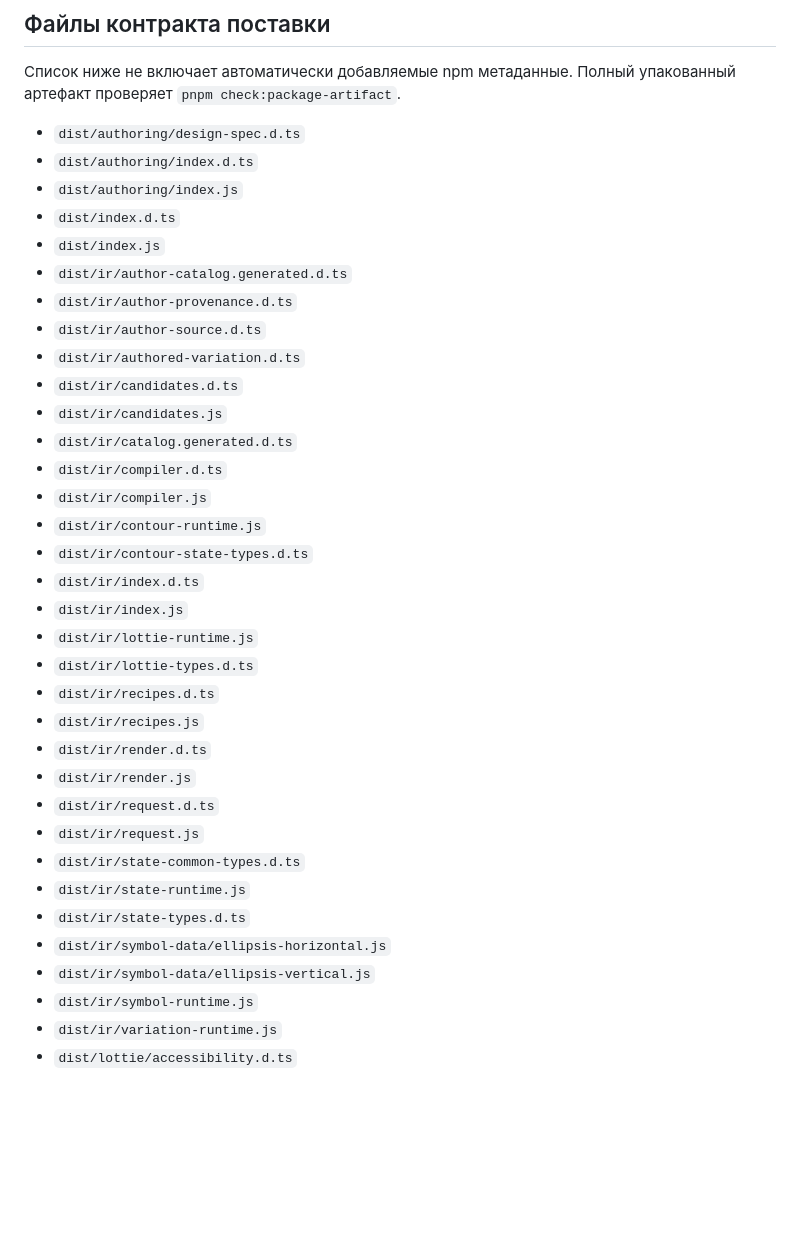
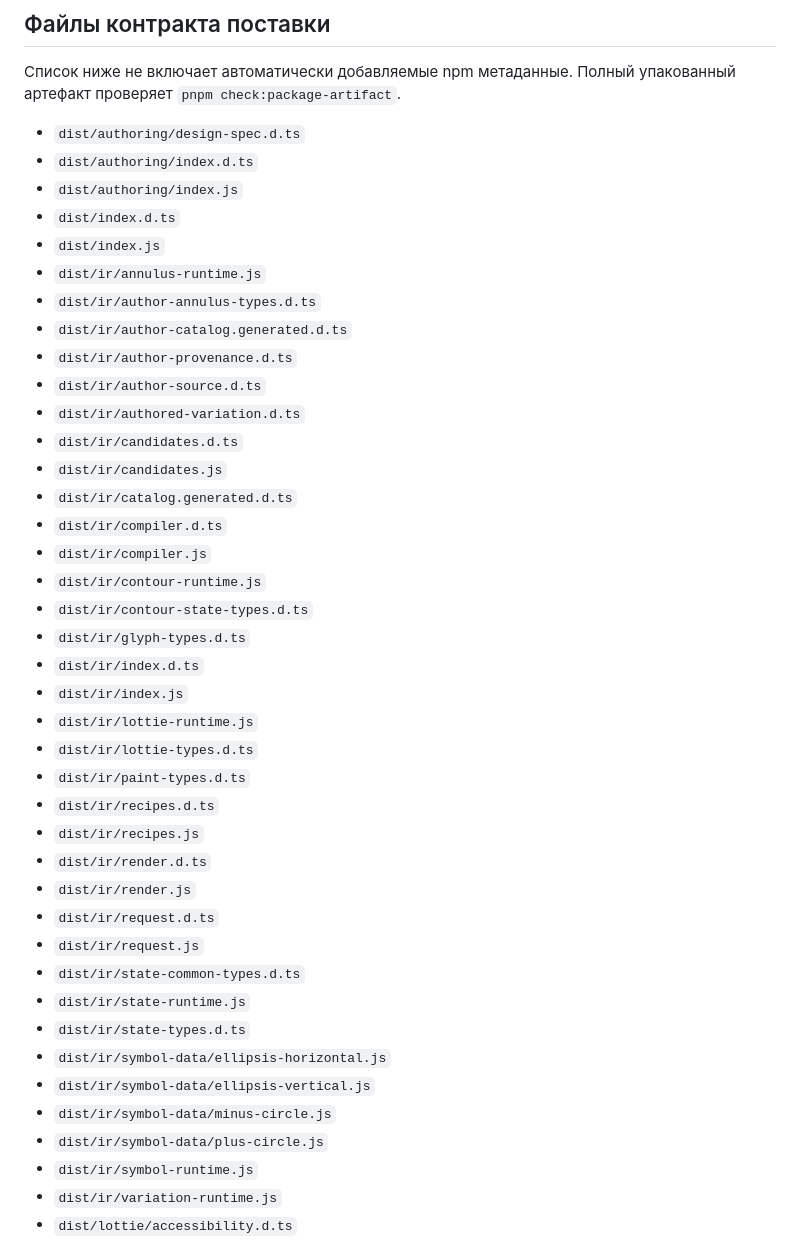
Before and after one commit to Labpics-Team/lab-icons, a Markdown page: docs/package.md, the part around one of its changes. Drawn GitHub-style; blank space fills up the shorter version.

```diff
--- a/docs/package.md
+++ b/docs/package.md
@@ -60,6 +60,8 @@ pnpm add @labpics/icons
 - `dist/authoring/index.js`
 - `dist/index.d.ts`
 - `dist/index.js`
+- `dist/ir/annulus-runtime.js`
+- `dist/ir/author-annulus-types.d.ts`
 - `dist/ir/author-catalog.generated.d.ts`
 - `dist/ir/author-provenance.d.ts`
 - `dist/ir/author-source.d.ts`
@@ -71,10 +73,12 @@ pnpm add @labpics/icons
 - `dist/ir/compiler.js`
 - `dist/ir/contour-runtime.js`
 - `dist/ir/contour-state-types.d.ts`
+- `dist/ir/glyph-types.d.ts`
 - `dist/ir/index.d.ts`
 - `dist/ir/index.js`
 - `dist/ir/lottie-runtime.js`
 - `dist/ir/lottie-types.d.ts`
+- `dist/ir/paint-types.d.ts`
 - `dist/ir/recipes.d.ts`
 - `dist/ir/recipes.js`
 - `dist/ir/render.d.ts`
@@ -86,6 +90,8 @@ pnpm add @labpics/icons
 - `dist/ir/state-types.d.ts`
 - `dist/ir/symbol-data/ellipsis-horizontal.js`
 - `dist/ir/symbol-data/ellipsis-vertical.js`
+- `dist/ir/symbol-data/minus-circle.js`
+- `dist/ir/symbol-data/plus-circle.js`
 - `dist/ir/symbol-runtime.js`
 - `dist/ir/variation-runtime.js`
 - `dist/lottie/accessibility.d.ts`
```
Also changed, not shown: other parts of docs/package.md (+7 -0 lines), docs/authored-variation.md (+47 -1 lines), docs/evidence/figma-20261101.md (+7 -0 lines), docs/evidence/annulus-20261102/selected-renders.png (added), 6 other files.
